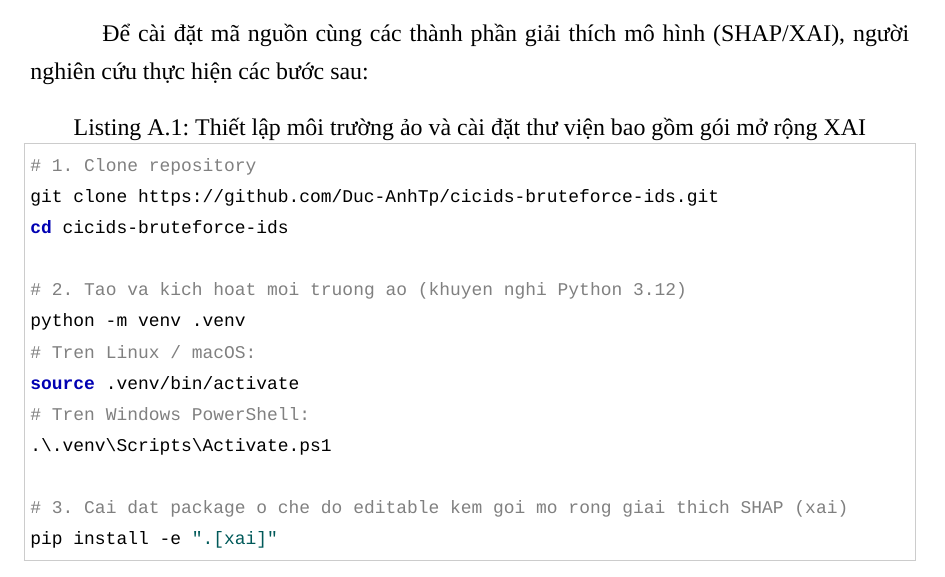
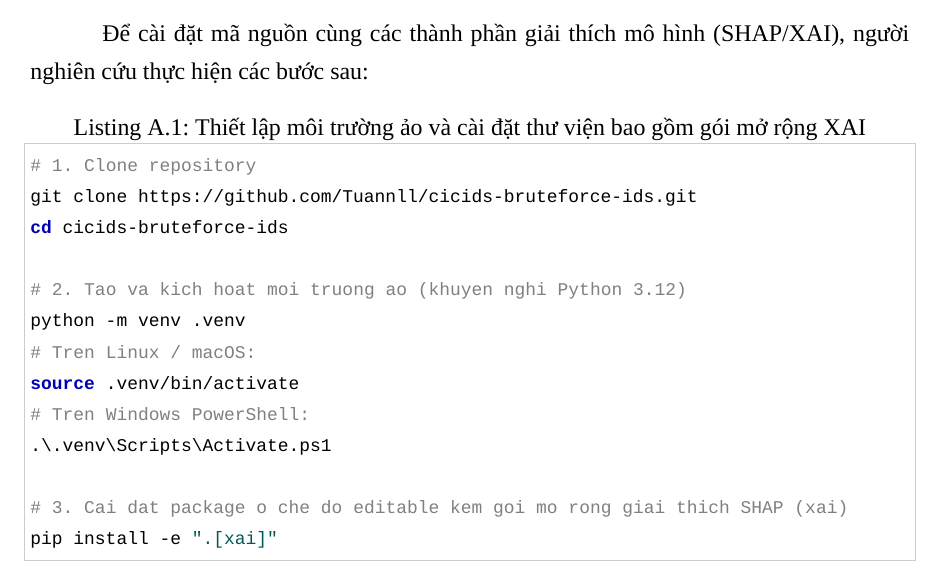
Before and after one commit to Tuannll/cicids-bruteforce-ids, a LaTeX thesis (reports/main.tex, which reads reports/appendices/appendix_a_reproducibility.tex): part of page 58 of 66, cut so that both start at the same text. Compiled offline with XeLaTeX; a missing font is replaced by an installed copy or a similar font.

Commit message:
docs: sync clone URLs and license owner to Tuannll

```diff
--- a/reports/appendices/appendix_a_reproducibility.tex
+++ b/reports/appendices/appendix_a_reproducibility.tex
@@ -14,7 +14,7 @@ Dự án hỗ trợ môi trường Python trong dải tương thích \texttt{>=3
 
 \begin{lstlisting}[language=bash, caption={Thiết lập môi trường ảo và cài đặt thư viện bao gồm gói mở rộng XAI}]
 # 1. Clone repository
-git clone https://github.com/Duc-AnhTp/cicids-bruteforce-ids.git
+git clone https://github.com/Tuannll/cicids-bruteforce-ids.git
 cd cicids-bruteforce-ids
 
 # 2. Tao va kich hoat moi truong ao (khuyen nghi Python 3.12)
```
Also changed, not shown: README.en.md (+1 -1 lines), README.md, 1 other file.
